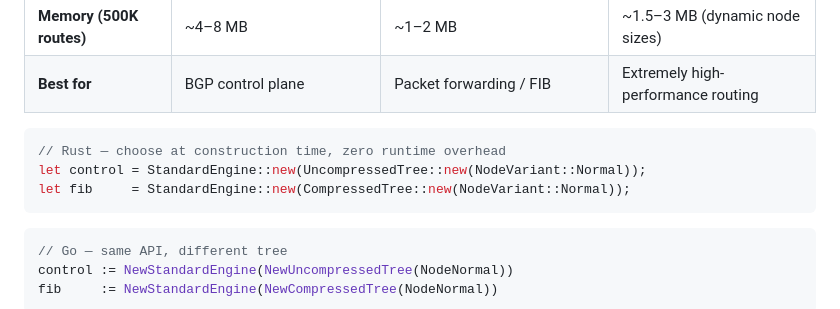
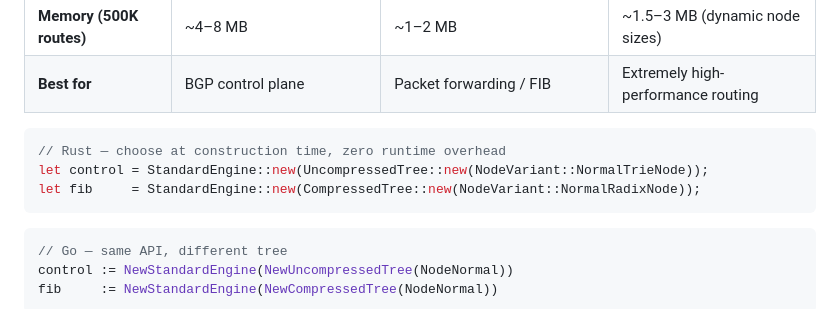
Before and after one commit to Mwangi-Derrick/radixip, a Markdown page: README.md, the part around the change. Drawn GitHub-style.

Commit message:
docs: update the rust node variants

````diff
--- a/README.md
+++ b/README.md
@@ -660,8 +660,8 @@ RadixIP provides three routing tree implementations. Choose based on your worklo
 
 ```rust
 // Rust — choose at construction time, zero runtime overhead
-let control = StandardEngine::new(UncompressedTree::new(NodeVariant::Normal));
-let fib     = StandardEngine::new(CompressedTree::new(NodeVariant::Normal));
+let control = StandardEngine::new(UncompressedTree::new(NodeVariant::NormalTrieNode));
+let fib     = StandardEngine::new(CompressedTree::new(NodeVariant::NormalRadixNode));
 ```
 
 ```go
````
